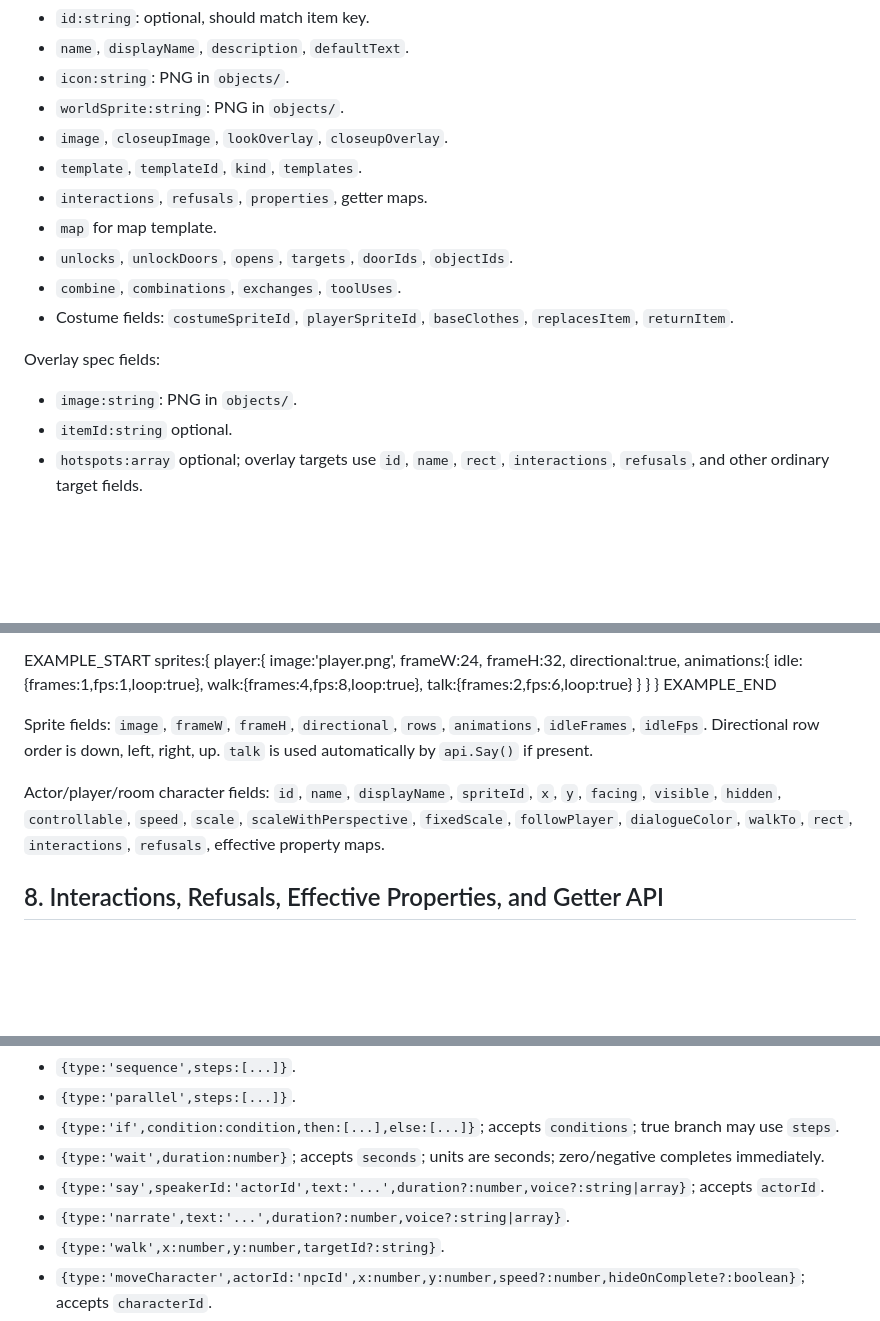
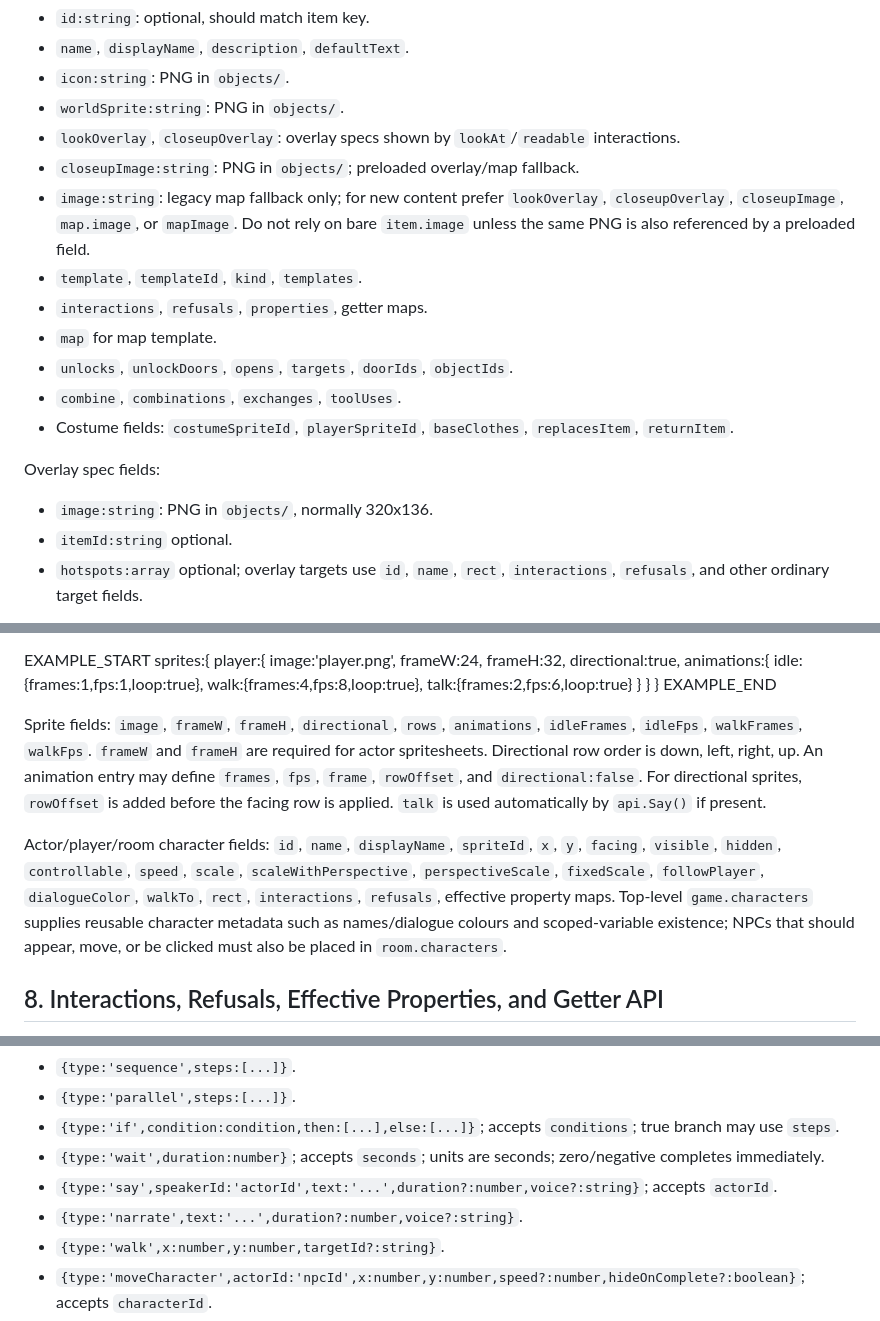
Before and after one commit to jamespetts/pointnclick, a Markdown page: API-ref.md, 3 parts joined by grey strips. Rendered like a GitHub page; blank space fills up the shorter version.

Commit message:
CODE: Improve API reference

```diff
--- a/API-ref.md
+++ b/API-ref.md
@@ -448,7 +460,9 @@ Item fields read by the engine:
 - `name`, `displayName`, `description`, `defaultText`.
 - `icon:string`: PNG in `objects/`.
 - `worldSprite:string`: PNG in `objects/`.
-- `image`, `closeupImage`, `lookOverlay`, `closeupOverlay`.
+- `lookOverlay`, `closeupOverlay`: overlay specs shown by `lookAt`/`readable` interactions.
+- `closeupImage:string`: PNG in `objects/`; preloaded overlay/map fallback.
+- `image:string`: legacy map fallback only; for new content prefer `lookOverlay`, `closeupOverlay`, `closeupImage`, `map.image`, or `mapImage`. Do not rely on bare `item.image` unless the same PNG is also referenced by a preloaded field.
 - `template`, `templateId`, `kind`, `templates`.
 - `interactions`, `refusals`, `properties`, getter maps.
 - `map` for map template.
@@ -458,7 +472,7 @@ Item fields read by the engine:
 
 Overlay spec fields:
 
-- `image:string`: PNG in `objects/`.
+- `image:string`: PNG in `objects/`, normally 320x136.
 - `itemId:string` optional.
 - `hotspots:array` optional; overlay targets use `id`, `name`, `rect`, `interactions`, `refusals`, and other ordinary target fields.
 
@@ -500,9 +514,9 @@ sprites:{
 }
 EXAMPLE_END
 
-Sprite fields: `image`, `frameW`, `frameH`, `directional`, `rows`, `animations`, `idleFrames`, `idleFps`. Directional row order is down, left, right, up. `talk` is used automatically by `api.Say()` if present.
+Sprite fields: `image`, `frameW`, `frameH`, `directional`, `rows`, `animations`, `idleFrames`, `idleFps`, `walkFrames`, `walkFps`. `frameW` and `frameH` are required for actor spritesheets. Directional row order is down, left, right, up. An animation entry may define `frames`, `fps`, `frame`, `rowOffset`, and `directional:false`. For directional sprites, `rowOffset` is added before the facing row is applied. `talk` is used automatically by `api.Say()` if present.
 
-Actor/player/room character fields: `id`, `name`, `displayName`, `spriteId`, `x`, `y`, `facing`, `visible`, `hidden`, `controllable`, `speed`, `scale`, `scaleWithPerspective`, `fixedScale`, `followPlayer`, `dialogueColor`, `walkTo`, `rect`, `interactions`, `refusals`, effective property maps.
+Actor/player/room character fields: `id`, `name`, `displayName`, `spriteId`, `x`, `y`, `facing`, `visible`, `hidden`, `controllable`, `speed`, `scale`, `scaleWithPerspective`, `perspectiveScale`, `fixedScale`, `followPlayer`, `dialogueColor`, `walkTo`, `rect`, `interactions`, `refusals`, effective property maps. Top-level `game.characters` supplies reusable character metadata such as names/dialogue colours and scoped-variable existence; NPCs that should appear, move, or be clicked must also be placed in `room.characters`.
 
 
 ## 8. Interactions, Refusals, Effective Properties, and Getter API
@@ -1091,8 +1119,8 @@ Supported step types:
 - `{type:'parallel',steps:[...]}`.
 - `{type:'if',condition:condition,then:[...],else:[...]}`; accepts `conditions`; true branch may use `steps`.
 - `{type:'wait',duration:number}`; accepts `seconds`; units are seconds; zero/negative completes immediately.
-- `{type:'say',speakerId:'actorId',text:'...',duration?:number,voice?:string|array}`; accepts `actorId`.
-- `{type:'narrate',text:'...',duration?:number,voice?:string|array}`.
+- `{type:'say',speakerId:'actorId',text:'...',duration?:number,voice?:string}`; accepts `actorId`.
+- `{type:'narrate',text:'...',duration?:number,voice?:string}`.
 - `{type:'walk',x:number,y:number,targetId?:string}`.
 - `{type:'moveCharacter',actorId:'npcId',x:number,y:number,speed?:number,hideOnComplete?:boolean}`; accepts `characterId`.
 - `{type:'animateObject',objectId:'objectId',animation:'name',wait?:boolean,reverse?:boolean,holdFinal?:boolean}`; accepts `animationName`; default `wait:true`; default `holdFinal:true`.
```
Also changed, not shown: other parts of API-ref.md (+37 -11 lines).
